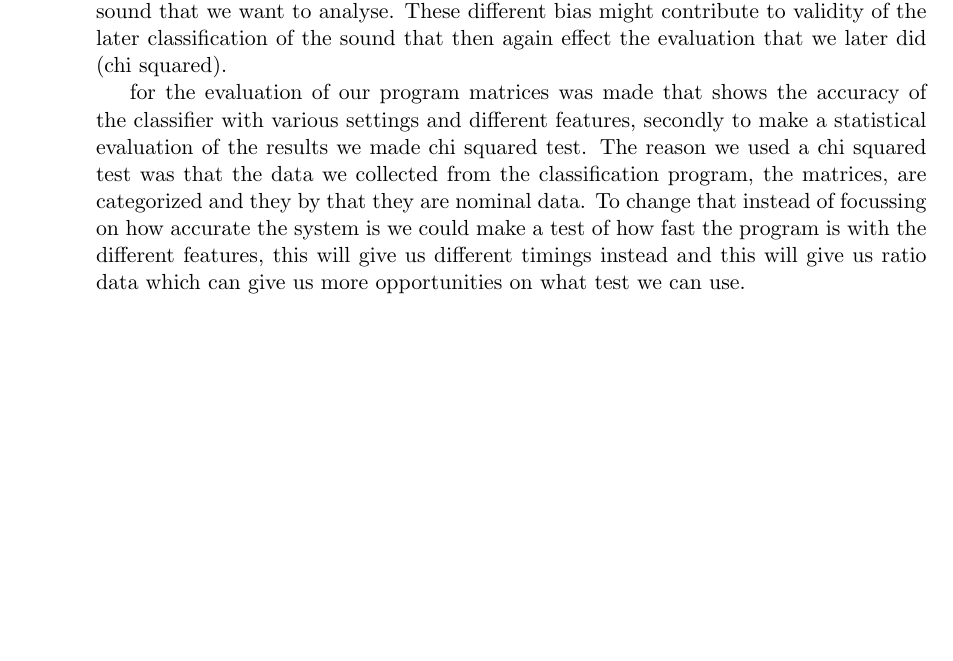
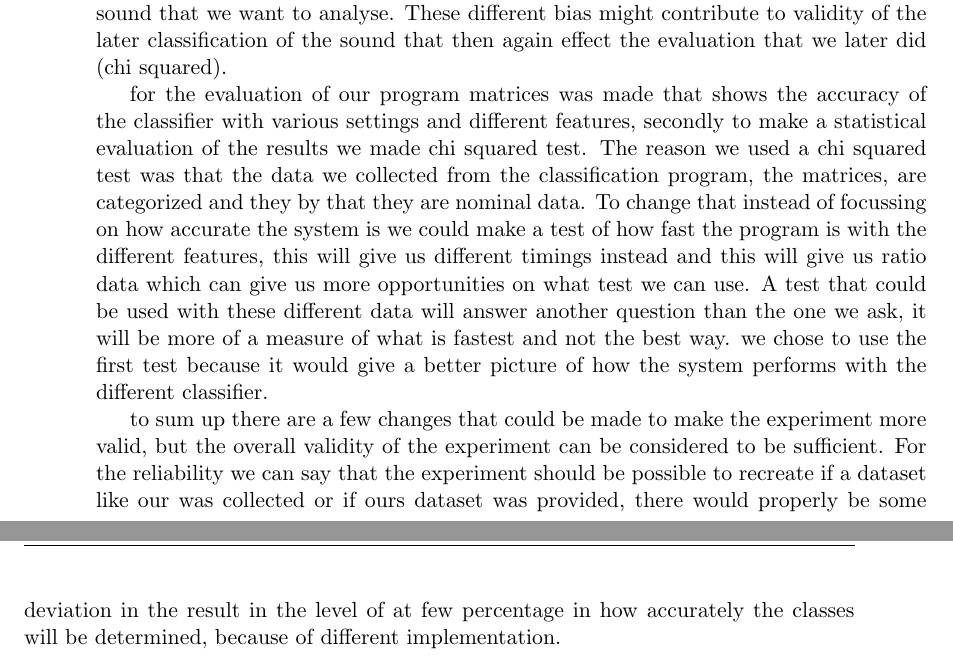
Before and after one commit to Martichoras/DAE-Exam-Handin, a LaTeX thesis (Header.tex, which reads tex/Q4_lacks.tex): part of page 5 of 6 before the commit and two parts of pages 5 and 6 of 7 after it, the two joined at a grey line, cut so that both start at the same text, the shorter picture padded with empty space. Compiled offline with pdfLaTeX.

Commit message:
jet more

```diff
--- a/tex/Q4_lacks.tex
+++ b/tex/Q4_lacks.tex
@@ -7,5 +7,8 @@ The data collected for this project was music files that contains Beatboxing fro
 
 %our test what we could have tested differently (we got frequency data any way that we could have gotten some kindof scale data instead perhaps with a test of executions speed, going out and make people try it to get there input into how correct they felt that their beatboxing was transcribed)
 
-for the evaluation of our program matrices was made that shows the accuracy of the classifier with various settings and different features, secondly to make a statistical evaluation of the results we made chi squared test. The reason we used a chi squared test was that the data we collected from the classification program, the matrices, are categorized and they by that they are nominal data. To change that instead of focussing on how accurate the system is we could make a test of how fast the program is with the different features, this will give us different timings instead and this will give us ratio data which can give us more opportunities on what test we can use.
-%making the resoult less reliable, the target group only of non beatboxers, it might be that some of the people that helped us collect data had some experience and some non at all. bonfferroni
+for the evaluation of our program matrices was made that shows the accuracy of the classifier with various settings and different features, secondly to make a statistical evaluation of the results we made chi squared test. The reason we used a chi squared test was that the data we collected from the classification program, the matrices, are categorized and they by that they are nominal data. To change that instead of focussing on how accurate the system is we could make a test of how fast the program is with the different features, this will give us different timings instead and this will give us ratio data which can give us more opportunities on what test we can use. A test that could be used with these different data will answer another question than the one we ask, it will be more of a measure of what is fastest and not the best way. we chose to use the first test because it would give a better picture of how the system performs with the different classifier.
+%sum up
+
+
+to sum up there are a few changes that could be made to make the experiment more valid, but the overall validity of the experiment can be considered to be sufficient. For the reliability we can say that the experiment should be possible to recreate if a dataset like our was collected or if ours dataset was provided, there would properly be some deviation in the result in the level of at few percentage in how accurately the classes will be determined, because of different implementation.
```
Also changed, not shown: Header.tex (+3 -0 lines).
